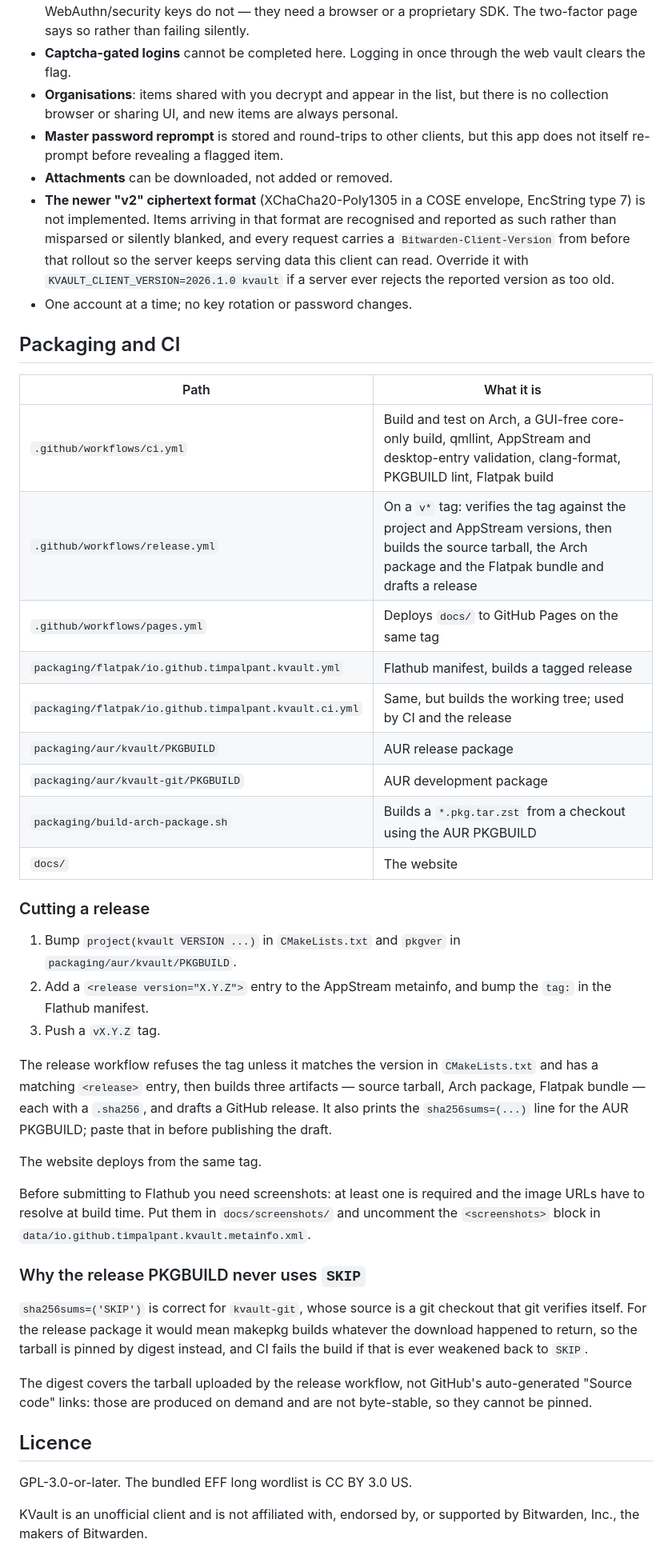
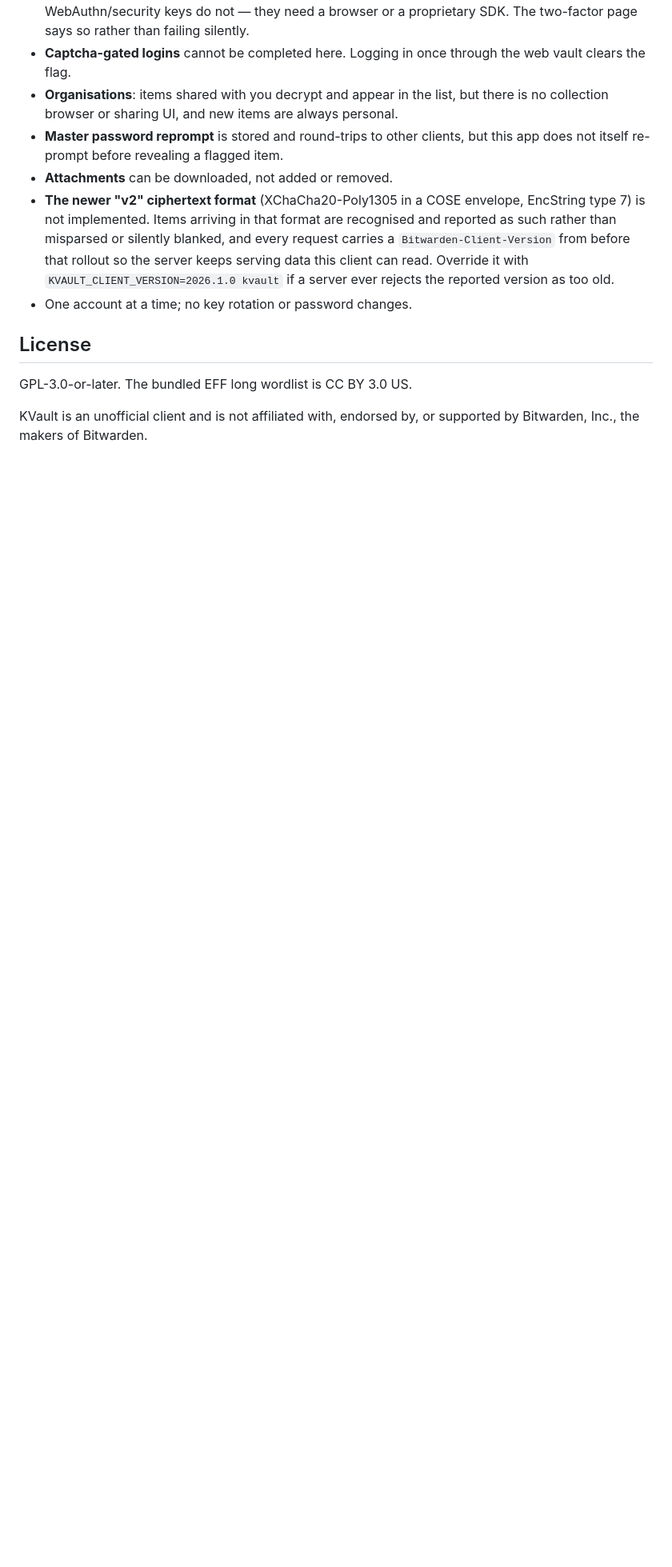
Before and after one commit to timpalpant/kvault, a Markdown page: README.md, the part around one of its changes. Shown at 80% size. Rendered like a GitHub page; blank space fills up the shorter version.

```diff
--- a/README.md
+++ b/README.md
@@ -171,54 +159,7 @@ Every other check stays on, and CI treats warnings as failures.
   reported version as too old.
 - One account at a time; no key rotation or password changes.
 
-## Packaging and CI
-
-| Path | What it is |
-| --- | --- |
-| `.github/workflows/ci.yml` | Build and test on Arch, a GUI-free core-only build, qmllint, AppStream and desktop-entry validation, clang-format, PKGBUILD lint, Flatpak build |
-| `.github/workflows/release.yml` | On a `v*` tag: verifies the tag against the project and AppStream versions, then builds the source tarball, the Arch package and the Flatpak bundle and drafts a release |
-| `.github/workflows/pages.yml` | Deploys `docs/` to GitHub Pages on the same tag |
-| `packaging/flatpak/io.github.timpalpant.kvault.yml` | Flathub manifest, builds a tagged release |
-| `packaging/flatpak/io.github.timpalpant.kvault.ci.yml` | Same, but builds the working tree; used by CI and the release |
-| `packaging/aur/kvault/PKGBUILD` | AUR release package |
-| `packaging/aur/kvault-git/PKGBUILD` | AUR development package |
-| `packaging/build-arch-package.sh` | Builds a `*.pkg.tar.zst` from a checkout using the AUR PKGBUILD |
-| `docs/` | The website |
-
-### Cutting a release
-
-1. Bump `project(kvault VERSION ...)` in `CMakeLists.txt` and `pkgver` in
-   `packaging/aur/kvault/PKGBUILD`.
-2. Add a `<release version="X.Y.Z">` entry to the AppStream metainfo, and bump
-   the `tag:` in the Flathub manifest.
-3. Push a `vX.Y.Z` tag.
-
-The release workflow refuses the tag unless it matches the version in
-`CMakeLists.txt` and has a matching `<release>` entry, then builds three
-artifacts — source tarball, Arch package, Flatpak bundle — each with a
-`.sha256`, and drafts a GitHub release. It also prints the `sha256sums=(...)`
-line for the AUR PKGBUILD; paste that in before publishing the draft.
-
-The website deploys from the same tag.
-
-Before submitting to Flathub you need screenshots: at least one is required and
-the image URLs have to resolve at build time. Put them in `docs/screenshots/`
-and uncomment the `<screenshots>` block in
-`data/io.github.timpalpant.kvault.metainfo.xml`.
-
-### Why the release PKGBUILD never uses `SKIP`
-
-`sha256sums=('SKIP')` is correct for `kvault-git`, whose source is a git
-checkout that git verifies itself. For the release package it would mean
-makepkg builds whatever the download happened to return, so the tarball is
-pinned by digest instead, and CI fails the build if that is ever weakened back
-to `SKIP`.
-
-The digest covers the tarball uploaded by the release workflow, not GitHub's
-auto-generated "Source code" links: those are produced on demand and are not
-byte-stable, so they cannot be pinned.
-
-## Licence
+## License
 
 GPL-3.0-or-later. The bundled EFF long wordlist is CC BY 3.0 US.
 
```
Also changed, not shown: other parts of README.md (+1 -13 lines).
